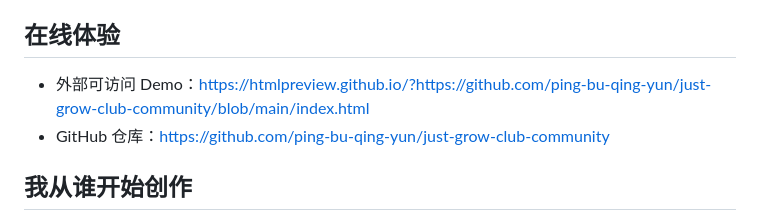
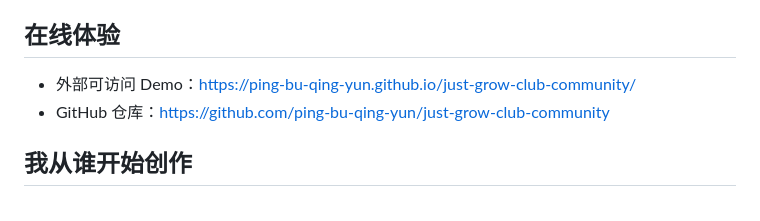
Before and after one commit to ping-bu-qing-yun/just-grow-club-community, a Markdown page: README.md, the part around the change. Drawn GitHub-style.

Commit message:
Use GitHub Pages demo link

```diff
--- a/README.md
+++ b/README.md
@@ -6,7 +6,7 @@
 
 ## 在线体验
 
-- 外部可访问 Demo：[https://htmlpreview.github.io/?https://github.com/ping-bu-qing-yun/just-grow-club-community/blob/main/index.html](https://htmlpreview.github.io/?https://github.com/ping-bu-qing-yun/just-grow-club-community/blob/main/index.html)
+- 外部可访问 Demo：[https://ping-bu-qing-yun.github.io/just-grow-club-community/](https://ping-bu-qing-yun.github.io/just-grow-club-community/)
 - GitHub 仓库：[https://github.com/ping-bu-qing-yun/just-grow-club-community](https://github.com/ping-bu-qing-yun/just-grow-club-community)
 
 ## 我从谁开始创作
```
